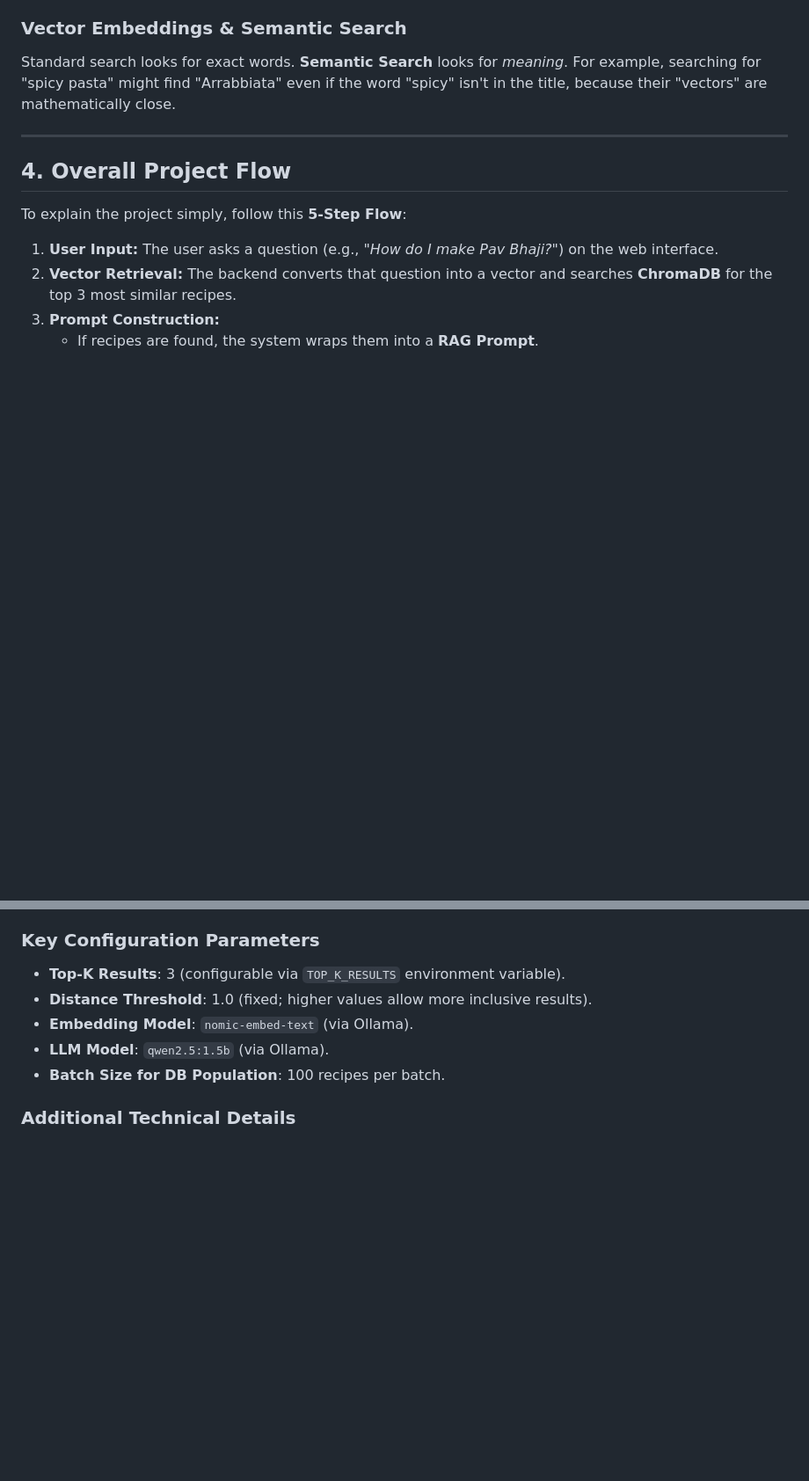
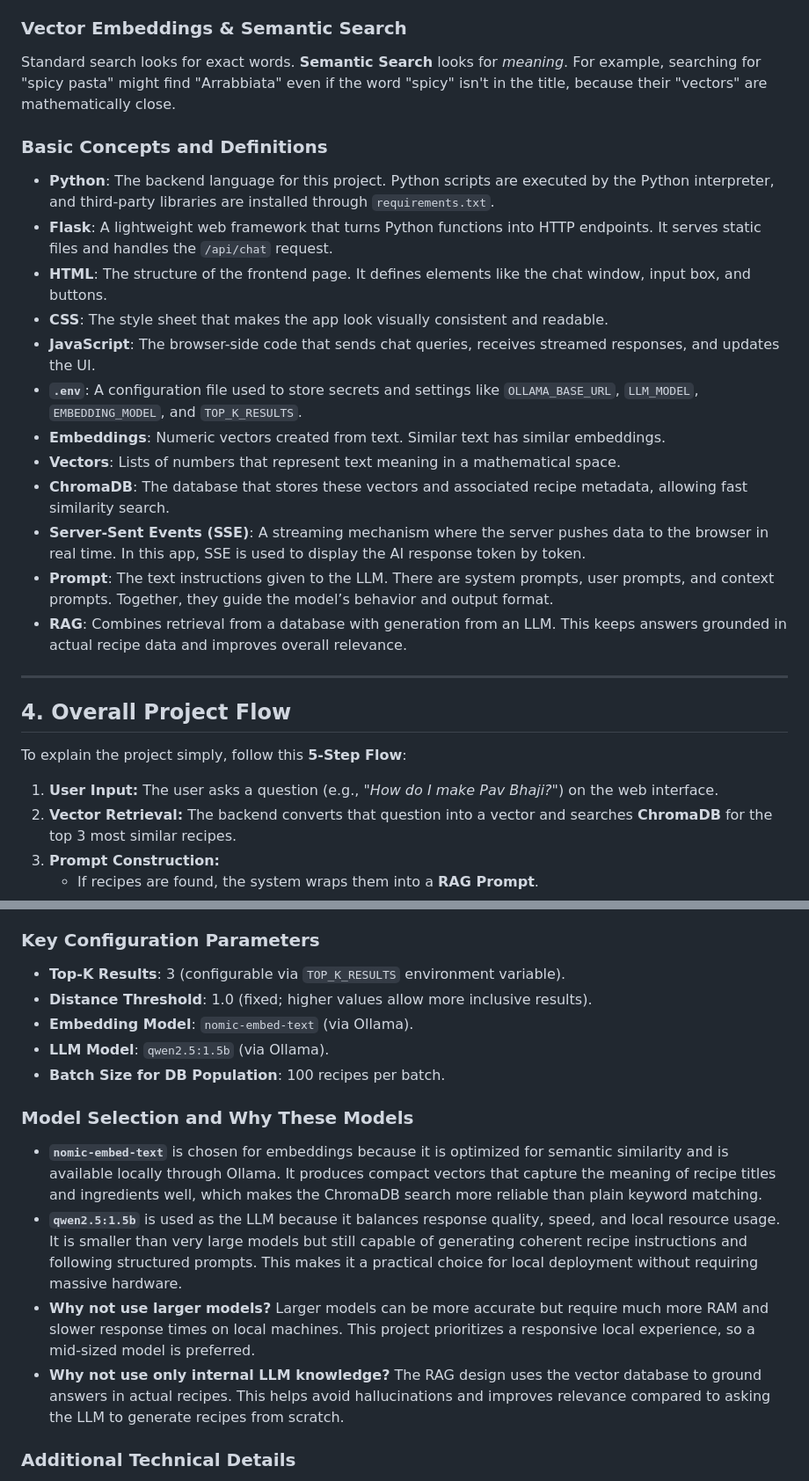
Before and after one commit to tiyajain2200/cooking_recipe_assistant, a Markdown page: TECHNICAL_DOCUMENTATION.md, 2 parts joined by grey strips. Shown at 88% size. Drawn GitHub-style; blank space fills up the shorter version.

Commit message:
modified technical documentation

```diff
--- a/TECHNICAL_DOCUMENTATION.md
+++ b/TECHNICAL_DOCUMENTATION.md
@@ -36,6 +36,20 @@ RAG improves LLM accuracy by providing it with specific, external data. Instead
 
 ### Vector Embeddings & Semantic Search
 Standard search looks for exact words. **Semantic Search** looks for *meaning*. For example, searching for "spicy pasta" might find "Arrabbiata" even if the word "spicy" isn't in the title, because their "vectors" are mathematically close.
+
+### Basic Concepts and Definitions
+- **Python**: The backend language for this project. Python scripts are executed by the Python interpreter, and third-party libraries are installed through `requirements.txt`.
+- **Flask**: A lightweight web framework that turns Python functions into HTTP endpoints. It serves static files and handles the `/api/chat` request.
+- **HTML**: The structure of the frontend page. It defines elements like the chat window, input box, and buttons.
+- **CSS**: The style sheet that makes the app look visually consistent and readable.
+- **JavaScript**: The browser-side code that sends chat queries, receives streamed responses, and updates the UI.
+- **`.env`**: A configuration file used to store secrets and settings like `OLLAMA_BASE_URL`, `LLM_MODEL`, `EMBEDDING_MODEL`, and `TOP_K_RESULTS`.
+- **Embeddings**: Numeric vectors created from text. Similar text has similar embeddings.
+- **Vectors**: Lists of numbers that represent text meaning in a mathematical space.
+- **ChromaDB**: The database that stores these vectors and associated recipe metadata, allowing fast similarity search.
+- **Server-Sent Events (SSE)**: A streaming mechanism where the server pushes data to the browser in real time. In this app, SSE is used to display the AI response token by token.
+- **Prompt**: The text instructions given to the LLM. There are system prompts, user prompts, and context prompts. Together, they guide the model’s behavior and output format.
+- **RAG**: Combines retrieval from a database with generation from an LLM. This keeps answers grounded in actual recipe data and improves overall relevance.
 
 ---
 
@@ -130,6 +144,12 @@ The RAG logic in `_03_rag.py` handles the core retrieval and augmentation:
 - **Embedding Model**: `nomic-embed-text` (via Ollama).
 - **LLM Model**: `qwen2.5:1.5b` (via Ollama).
 - **Batch Size for DB Population**: 100 recipes per batch.
+
+### Model Selection and Why These Models
+- **`nomic-embed-text`** is chosen for embeddings because it is optimized for semantic similarity and is available locally through Ollama. It produces compact vectors that capture the meaning of recipe titles and ingredients well, which makes the ChromaDB search more reliable than plain keyword matching.
+- **`qwen2.5:1.5b`** is used as the LLM because it balances response quality, speed, and local resource usage. It is smaller than very large models but still capable of generating coherent recipe instructions and following structured prompts. This makes it a practical choice for local deployment without requiring massive hardware.
+- **Why not use larger models?** Larger models can be more accurate but require much more RAM and slower response times on local machines. This project prioritizes a responsive local experience, so a mid-sized model is preferred.
+- **Why not use only internal LLM knowledge?** The RAG design uses the vector database to ground answers in actual recipes. This helps avoid hallucinations and improves relevance compared to asking the LLM to generate recipes from scratch.
 
 ### Additional Technical Details
 - **Collection Management**: ChromaDB collection is initialized once at app startup and reused for all queries.
```
